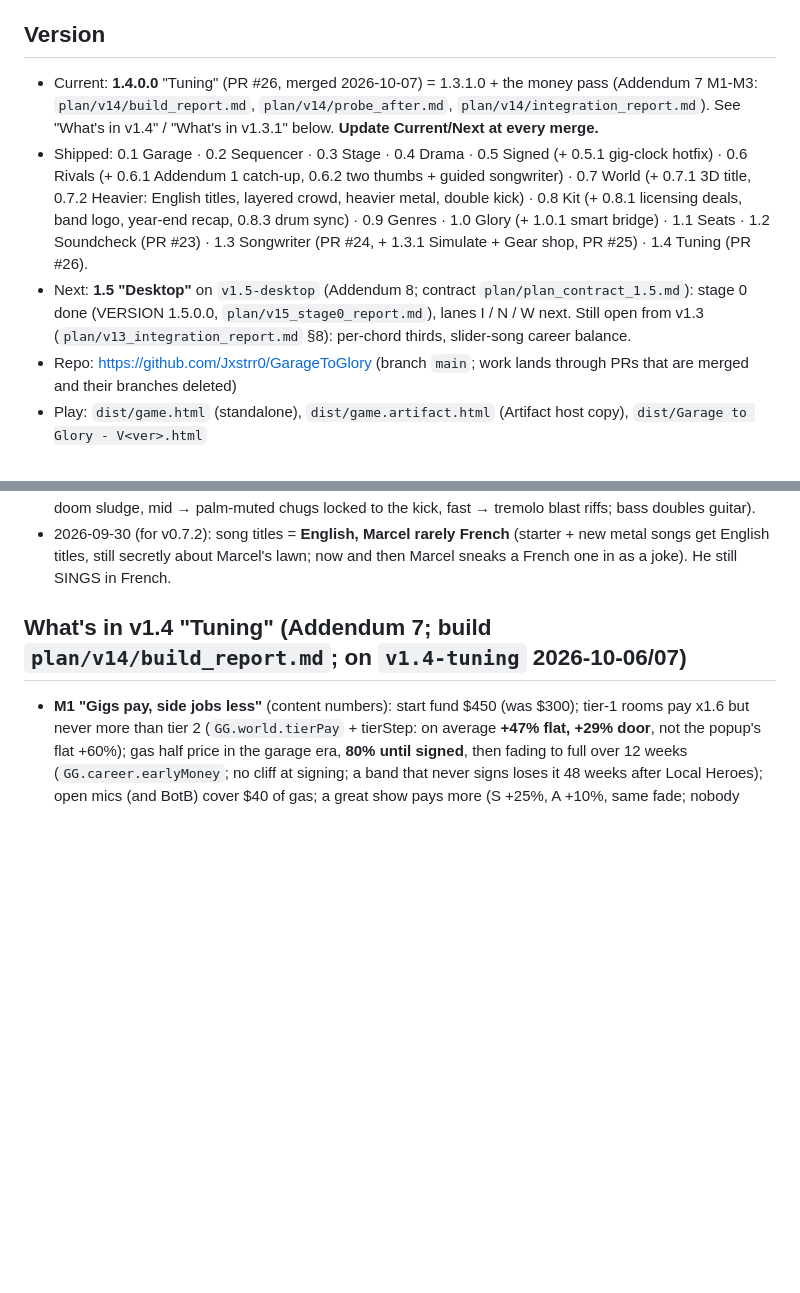
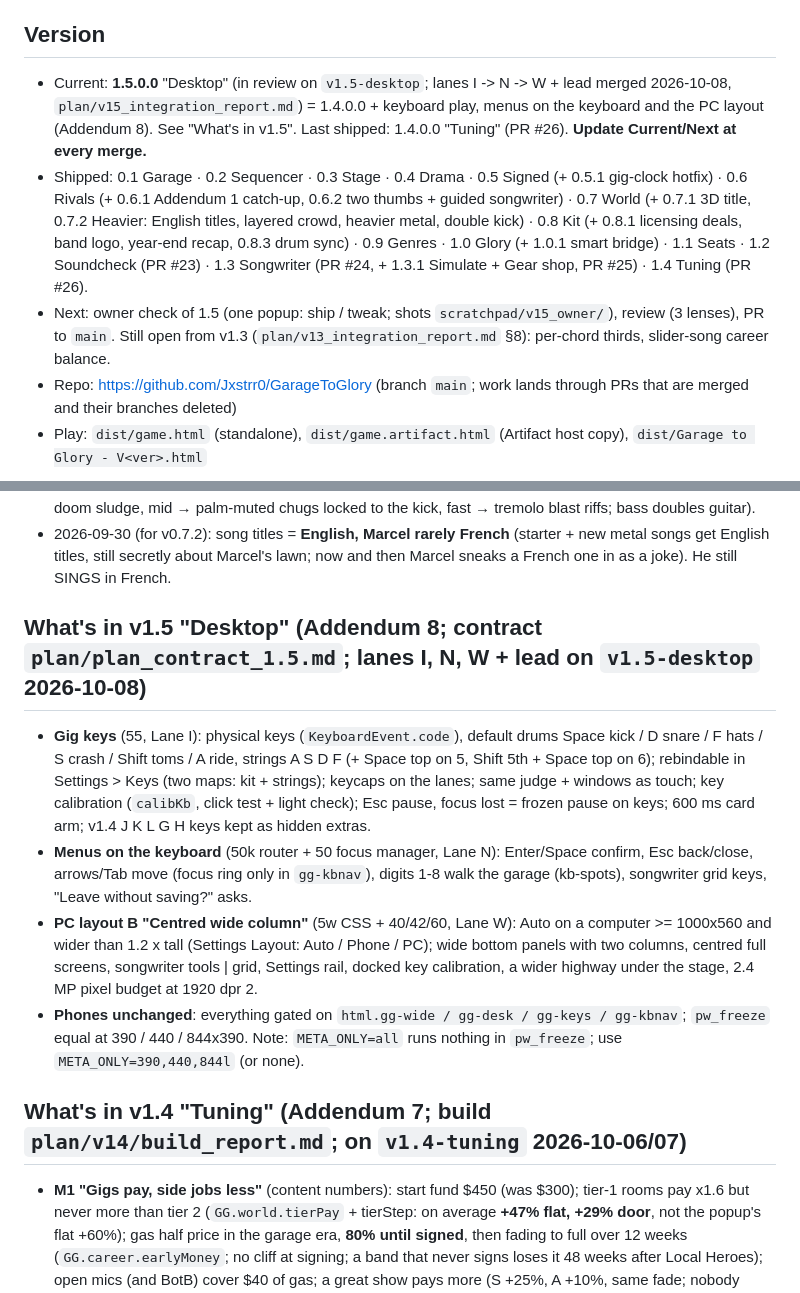
Before and after one commit to Jxstrr0/GarageToGlory, a Markdown page: plan/status.md, 2 parts joined by grey strips. GitHub-like rendering; blank space fills up the shorter version.

Commit message:
v1.5 lead: status (Version Current 1.5.0.0 Desktop in review, What's in v1.5, APIs, Addendum 8 lanes ticked)
Co-Authored-By: Claude Opus 5.5 <noreply@anthropic.com>
Claude-Session: https://claude.ai/code/session_01Fg57gQrsUaaXX9MG3QG7F5

```diff
--- a/plan/status.md
+++ b/plan/status.md
@@ -23,16 +23,15 @@ Read this first every session. Don't re-explore the codebase to rebuild context.
   animates straight, Feel 4 at 220+ bpm squeezes 16ths, chip long-press preview, Energy monotonicity minor M7).
 
 ## Version
-- Current: **1.4.0.0** "Tuning" (PR #26, merged 2026-10-07) = 1.3.1.0 +
-  the money pass (Addendum 7 M1-M3: `plan/v14/build_report.md`, `plan/v14/probe_after.md`, `plan/v14/integration_report.md`).
-  See "What's in v1.4" / "What's in v1.3.1" below. **Update Current/Next at every merge.**
+- Current: **1.5.0.0** "Desktop" (in review on `v1.5-desktop`; lanes I -> N -> W + lead merged 2026-10-08,
+  `plan/v15_integration_report.md`) = 1.4.0.0 + keyboard play, menus on the keyboard and the PC layout (Addendum 8).
+  See "What's in v1.5". Last shipped: 1.4.0.0 "Tuning" (PR #26). **Update Current/Next at every merge.**
 - Shipped: 0.1 Garage · 0.2 Sequencer · 0.3 Stage · 0.4 Drama · 0.5 Signed (+ 0.5.1 gig-clock hotfix) · 0.6 Rivals
   (+ 0.6.1 Addendum 1 catch-up, 0.6.2 two thumbs + guided songwriter) · 0.7 World (+ 0.7.1 3D title, 0.7.2 Heavier:
   English titles, layered crowd, heavier metal, double kick) · 0.8 Kit (+ 0.8.1 licensing deals, band logo, year-end recap,
   0.8.3 drum sync) · 0.9 Genres · 1.0 Glory (+ 1.0.1 smart bridge) · 1.1 Seats · 1.2 Soundcheck (PR #23) · 1.3 Songwriter (PR #24, + 1.3.1 Simulate + Gear shop, PR #25) · 1.4 Tuning (PR #26).
-- Next: **1.5 "Desktop"** on `v1.5-desktop` (Addendum 8; contract `plan/plan_contract_1.5.md`): stage 0 done (VERSION 1.5.0.0,
-  `plan/v15_stage0_report.md`), lanes I / N / W next. Still open from v1.3 (`plan/v13_integration_report.md` §8): per-chord
-  thirds, slider-song career balance.
+- Next: owner check of 1.5 (one popup: ship / tweak; shots `scratchpad/v15_owner/`), review (3 lenses), PR to `main`. Still
+  open from v1.3 (`plan/v13_integration_report.md` §8): per-chord thirds, slider-song career balance.
 - Repo: https://github.com/Jxstrr0/GarageToGlory (branch `main`; work lands through PRs that are merged and their branches deleted)
 - Play: `dist/game.html` (standalone), `dist/game.artifact.html` (Artifact host copy), `dist/Garage to Glory - V<ver>.html`
 
@@ -136,6 +135,19 @@ Read this first every session. Don't re-explore the codebase to rebuild context.
   (slow → doom sludge, mid → palm-muted chugs locked to the kick, fast → tremolo blast riffs; bass doubles guitar).
 - 2026-09-30 (for v0.7.2): song titles = **English, Marcel rarely French** (starter + new metal songs get English titles,
   still secretly about Marcel's lawn; now and then Marcel sneaks a French one in as a joke). He still SINGS in French.
+
+## What's in v1.5 "Desktop" (Addendum 8; contract `plan/plan_contract_1.5.md`; lanes I, N, W + lead on `v1.5-desktop` 2026-10-08)
+- **Gig keys** (55, Lane I): physical keys (`KeyboardEvent.code`), default drums Space kick / D snare / F hats / S crash /
+  Shift toms / A ride, strings A S D F (+ Space top on 5, Shift 5th + Space top on 6); rebindable in Settings > Keys (two maps:
+  kit + strings); keycaps on the lanes; same judge + windows as touch; key calibration (`calibKb`, click test + light check);
+  Esc pause, focus lost = frozen pause on keys; 600 ms card arm; v1.4 J K L G H keys kept as hidden extras.
+- **Menus on the keyboard** (50k router + 50 focus manager, Lane N): Enter/Space confirm, Esc back/close, arrows/Tab move
+  (focus ring only in `gg-kbnav`), digits 1-8 walk the garage (kb-spots), songwriter grid keys, "Leave without saving?" asks.
+- **PC layout B "Centred wide column"** (5w CSS + 40/42/60, Lane W): Auto on a computer >= 1000x560 and wider than 1.2 x
+  tall (Settings Layout: Auto / Phone / PC); wide bottom panels with two columns, centred full screens, songwriter tools | grid,
+  Settings rail, docked key calibration, a wider highway under the stage, 2.4 MP pixel budget at 1920 dpr 2.
+- **Phones unchanged**: everything gated on `html.gg-wide / gg-desk / gg-keys / gg-kbnav`; `pw_freeze` equal at 390 / 440 /
+  844x390. Note: `META_ONLY=all` runs nothing in `pw_freeze`; use `META_ONLY=390,440,844l` (or none).
 
 ## What's in v1.4 "Tuning" (Addendum 7; build `plan/v14/build_report.md`; on `v1.4-tuning` 2026-10-06/07)
 - **M1 "Gigs pay, side jobs less"** (content numbers): start fund $450 (was $300); tier-1 rooms pay x1.6 but never more than
```
Also changed, not shown: other parts of plan/status.md (+10 -1 lines).
